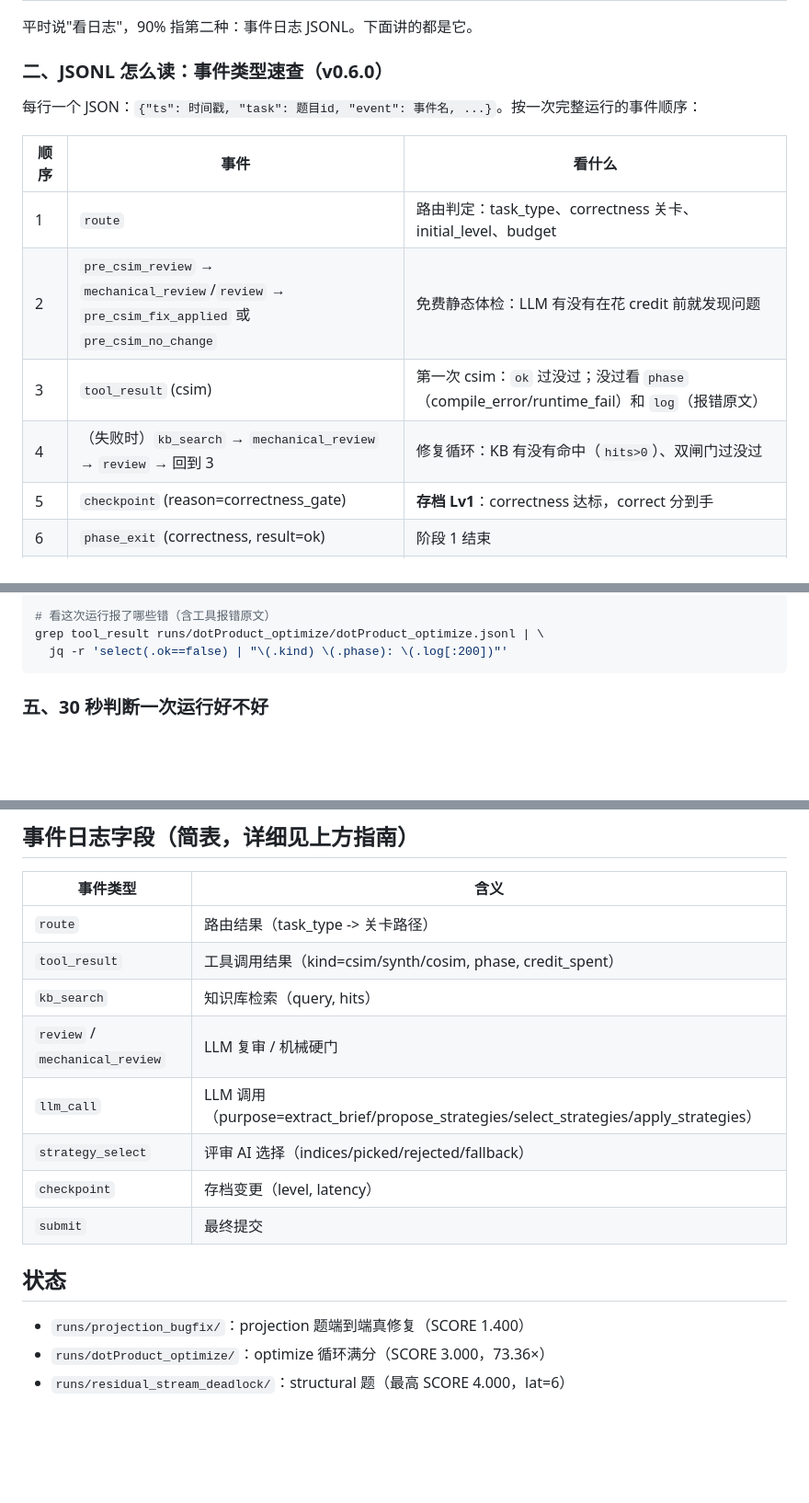
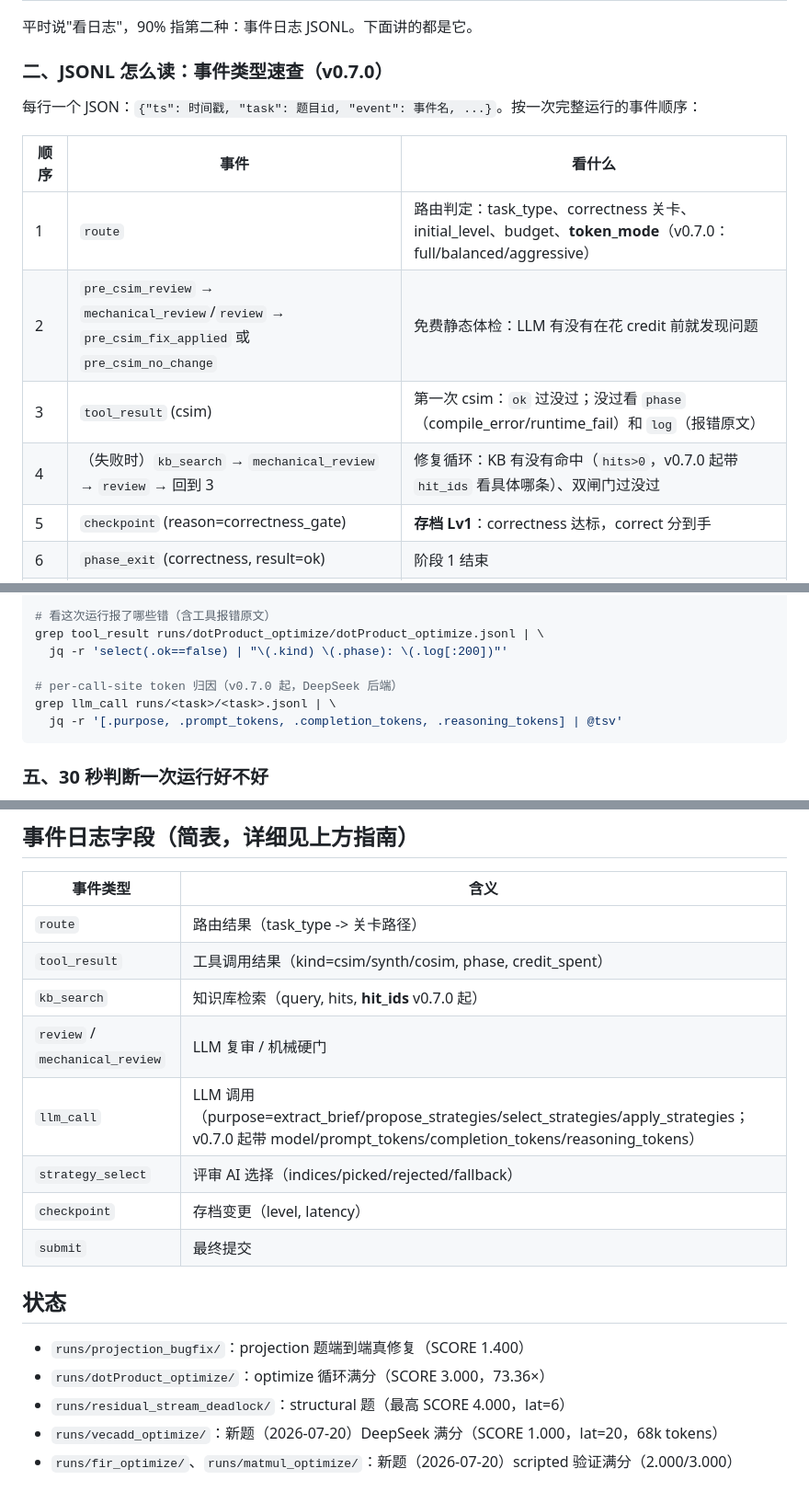
Before and after one commit to QFcattail/llm4hls, a Markdown page: runs/README.md, 3 parts joined by grey strips. Shown at 92% size. Drawn GitHub-style; blank space fills up the shorter version.

Commit message:
docs: plan status updates (P2-12/13, P3-08/09 done; new tasks closed; P4-03 in A/B) + runs/README v0.7.0 fields

````diff
--- a/runs/README.md
+++ b/runs/README.md
@@ -46,16 +46,16 @@ runs/
 
 平时说"看日志"，90% 指第二种：事件日志 JSONL。下面讲的都是它。
 
-### 二、JSONL 怎么读：事件类型速查（v0.6.0）
+### 二、JSONL 怎么读：事件类型速查（v0.7.0）
 
 每行一个 JSON：`{"ts": 时间戳, "task": 题目id, "event": 事件名, ...}`。按一次完整运行的事件顺序：
 
 | 顺序 | 事件 | 看什么 |
 |---|---|---|
-| 1 | `route` | 路由判定：task_type、correctness 关卡、initial_level、budget |
+| 1 | `route` | 路由判定：task_type、correctness 关卡、initial_level、budget、**token_mode**（v0.7.0：full/balanced/aggressive） |
 | 2 | `pre_csim_review` → `mechanical_review`/`review` → `pre_csim_fix_applied` 或 `pre_csim_no_change` | 免费静态体检：LLM 有没有在花 credit 前就发现问题 |
 | 3 | `tool_result` (csim) | 第一次 csim：`ok` 过没过；没过看 `phase`（compile_error/runtime_fail）和 `log`（报错原文） |
-| 4 | （失败时）`kb_search` → `mechanical_review` → `review` → 回到 3 | 修复循环：KB 有没有命中（`hits>0`）、双闸门过没过 |
+| 4 | （失败时）`kb_search` → `mechanical_review` → `review` → 回到 3 | 修复循环：KB 有没有命中（`hits>0`，v0.7.0 起带 `hit_ids` 看具体哪条）、双闸门过没过 |
 | 5 | `checkpoint` (reason=correctness_gate) | **存档 Lv1**：correctness 达标，correct 分到手 |
 | 6 | `phase_exit` (correctness, result=ok) | 阶段 1 结束 |
 | 7 | `tool_result` (synth) + `checkpoint` (reason=synth_ok) | **存档 Lv2**：synth 分到手 + baseline latency |
@@ -120,6 +122,10 @@ grep strategy_select runs/dotProduct_optimize/dotProduct_optimize.jsonl | \
 # 看这次运行报了哪些错（含工具报错原文）
 grep tool_result runs/dotProduct_optimize/dotProduct_optimize.jsonl | \
   jq -r 'select(.ok==false) | "\(.kind) \(.phase): \(.log[:200])"'
+
+# per-call-site token 归因（v0.7.0 起，DeepSeek 后端）
+grep llm_call runs/<task>/<task>.jsonl | \
+  jq -r '[.purpose, .prompt_tokens, .completion_tokens, .reasoning_tokens] | @tsv'
 ```
 
 ### 五、30 秒判断一次运行好不好
@@ -136,9 +142,9 @@ grep tool_result runs/dotProduct_optimize/dotProduct_optimize.jsonl | \
 |---|---|
 | `route` | 路由结果（task_type -> 关卡路径） |
 | `tool_result` | 工具调用结果（kind=csim/synth/cosim, phase, credit_spent） |
-| `kb_search` | 知识库检索（query, hits） |
+| `kb_search` | 知识库检索（query, hits, **hit_ids** v0.7.0 起） |
 | `review` / `mechanical_review` | LLM 复审 / 机械硬门 |
-| `llm_call` | LLM 调用（purpose=extract_brief/propose_strategies/select_strategies/apply_strategies） |
+| `llm_call` | LLM 调用（purpose=extract_brief/propose_strategies/select_strategies/apply_strategies；v0.7.0 起带 model/prompt_tokens/completion_tokens/reasoning_tokens） |
 | `strategy_select` | 评审 AI 选择（indices/picked/rejected/fallback） |
 | `checkpoint` | 存档变更（level, latency） |
 | `submit` | 最终提交 |
@@ -148,3 +154,5 @@ grep tool_result runs/dotProduct_optimize/dotProduct_optimize.jsonl | \
 - `runs/projection_bugfix/`：projection 题端到端真修复（SCORE 1.400）
 - `runs/dotProduct_optimize/`：optimize 循环满分（SCORE 3.000，73.36×）
 - `runs/residual_stream_deadlock/`：structural 题（最高 SCORE 4.000，lat=6）
+- `runs/vecadd_optimize/`：新题（2026-07-20）DeepSeek 满分（SCORE 1.000，lat=20，68k tokens）
+- `runs/fir_optimize/`、`runs/matmul_optimize/`：新题（2026-07-20）scripted 验证满分（2.000/3.000）
````
Also changed, not shown: other parts of runs/README.md (+2 -0 lines), docs-development/engineering-plan/engineering-plan.md (+16 -13 lines).
